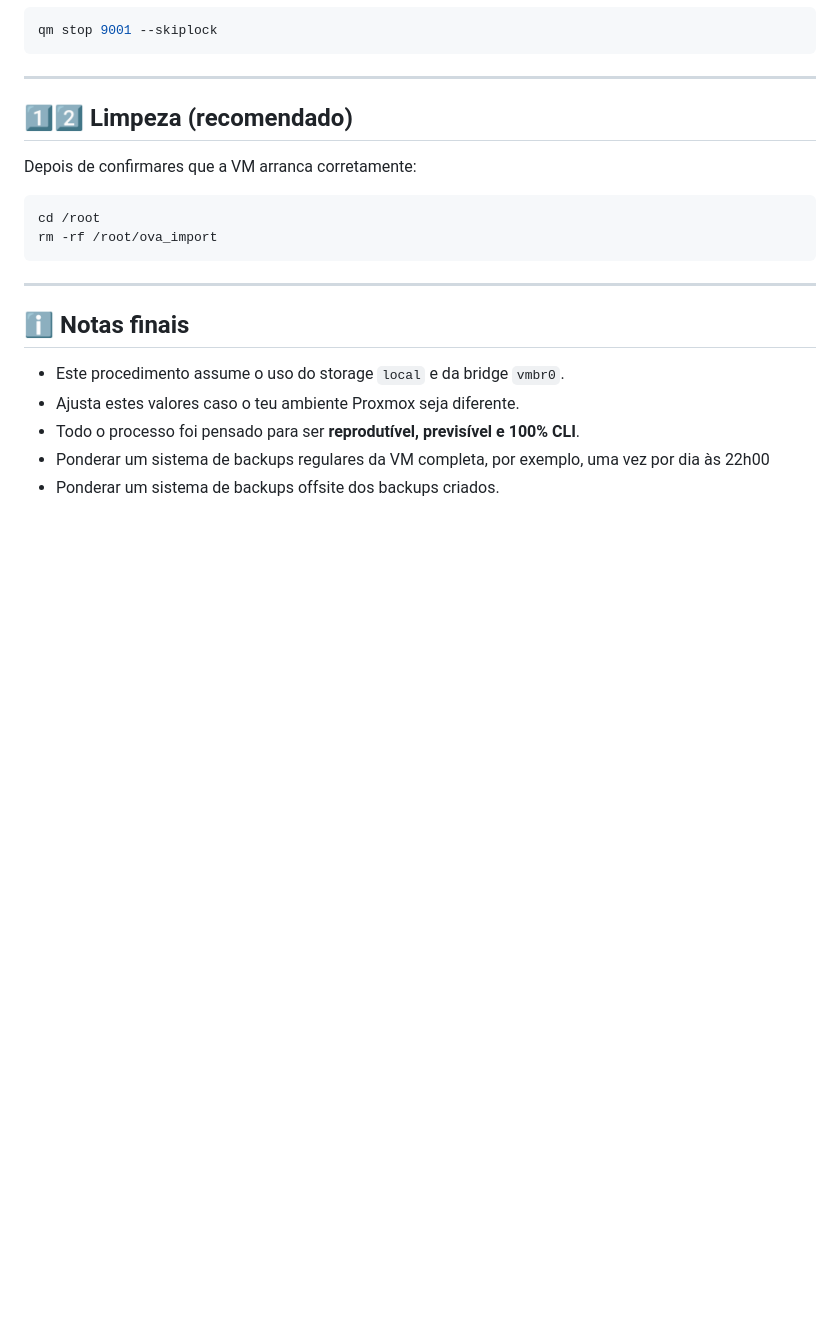
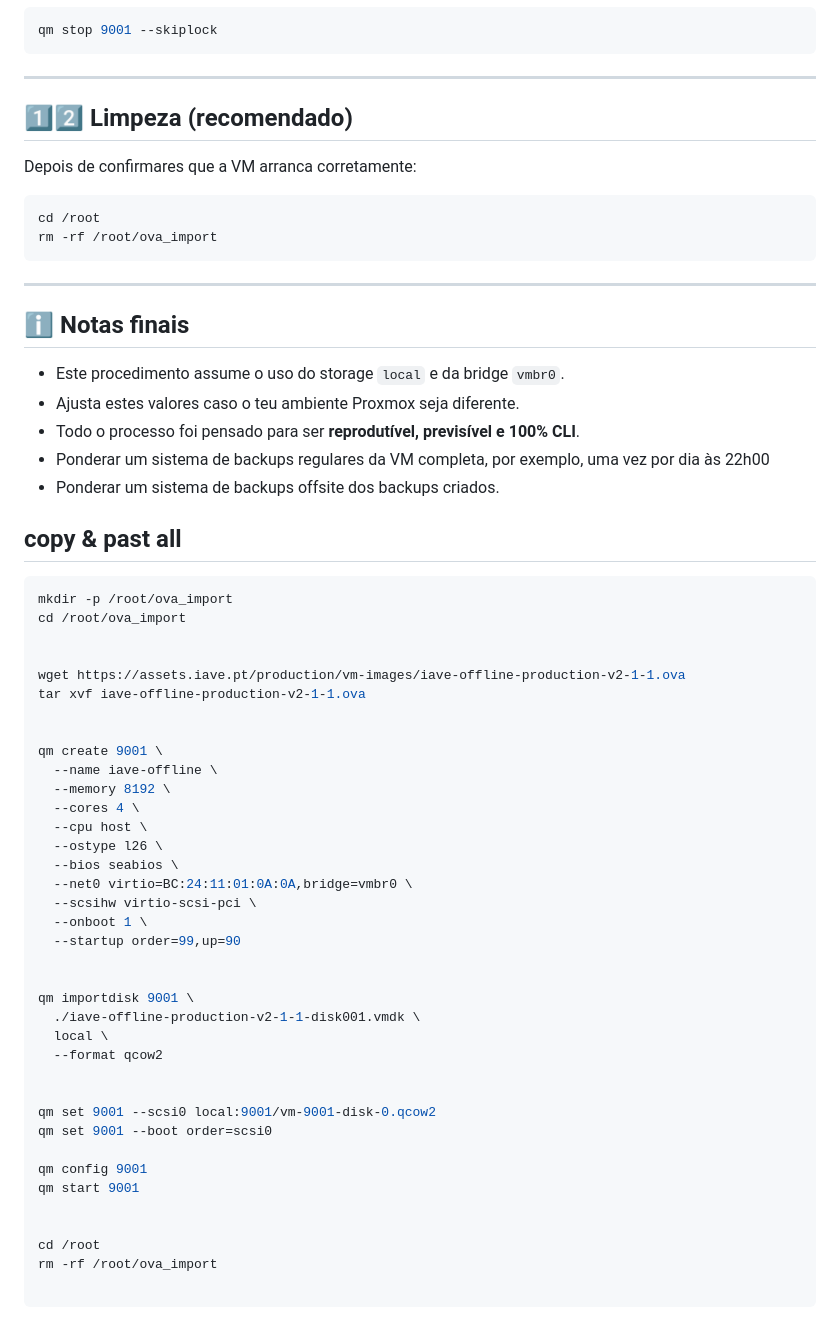
Before and after one commit to jpedrodias/IAVE_Landing_page, a Markdown page: PROXMOX/README.md, the part around the change. Rendered like a GitHub page; blank space fills up the shorter version.

Commit message:
copy & past all

````diff
--- a/PROXMOX/README.md
+++ b/PROXMOX/README.md
@@ -195,3 +195,45 @@ rm -rf /root/ova_import
 * Todo o processo foi pensado para ser **reprodutível, previsível e 100% CLI**.
 * Ponderar um sistema de backups regulares da VM completa, por exemplo, uma vez por dia às 22h00
 * Ponderar um sistema de backups offsite dos backups criados.
+
+
+## copy & past all
+```bash
+mkdir -p /root/ova_import
+cd /root/ova_import
+
+
+wget https://assets.iave.pt/production/vm-images/iave-offline-production-v2-1-1.ova
+tar xvf iave-offline-production-v2-1-1.ova
+
+
+qm create 9001 \
+  --name iave-offline \
+  --memory 8192 \
+  --cores 4 \
+  --cpu host \
+  --ostype l26 \
+  --bios seabios \
+  --net0 virtio=BC:24:11:01:0A:0A,bridge=vmbr0 \
+  --scsihw virtio-scsi-pci \
+  --onboot 1 \
+  --startup order=99,up=90
+
+
+qm importdisk 9001 \
+  ./iave-offline-production-v2-1-1-disk001.vmdk \
+  local \
+  --format qcow2
+
+
+qm set 9001 --scsi0 local:9001/vm-9001-disk-0.qcow2
+qm set 9001 --boot order=scsi0
+
+qm config 9001
+qm start 9001
+
+
+cd /root
+rm -rf /root/ova_import
+
+```
````
